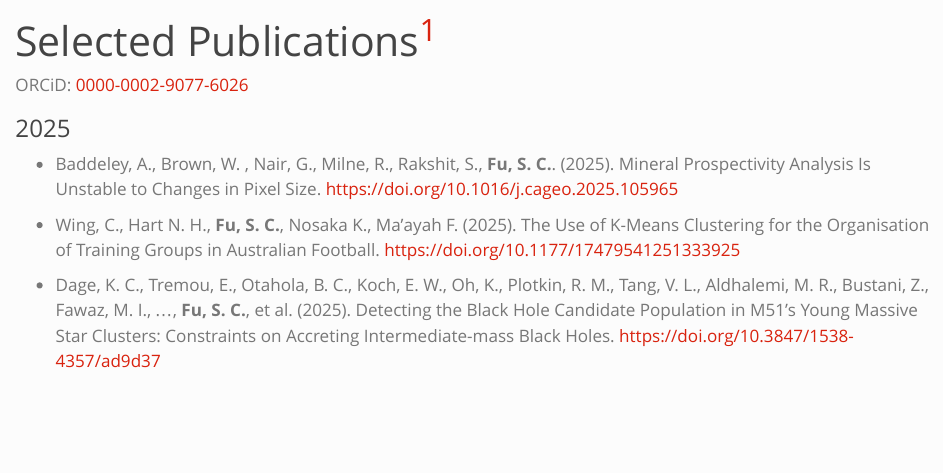
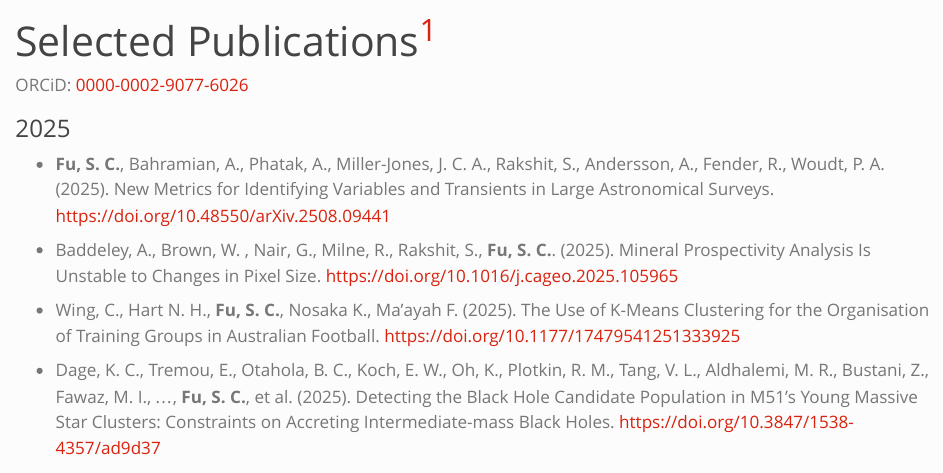
Before and after one commit to shihchingfu/shihchingfu.github.io, a Quarto document (publications.qmd): the page in a window 1100 px wide, from its top. Rendered offline with R 4.5, knitr and Pandoc in place of Quarto, with nearby package versions.

Commit message:
Added ApJ publication.

```diff
--- a/publications.qmd
+++ b/publications.qmd
@@ -5,6 +5,8 @@
 ORCiD: [0000-0002-9077-6026](https://orcid.org/0000-0002-9077-6026)
 
 ### 2025
+
+- **Fu, S. C.**, Bahramian, A., Phatak, A., Miller-Jones, J. C. A., Rakshit, S., Andersson, A., Fender, R., Woudt, P. A. (2025). New Metrics for Identifying Variables and Transients in Large Astronomical Surveys. <https://doi.org/10.48550/arXiv.2508.09441>
 
 - Baddeley, A., Brown, W. , Nair, G., Milne, R., Rakshit, S., **Fu, S. C.**. (2025). Mineral Prospectivity Analysis Is Unstable to Changes in Pixel Size. <https://doi.org/10.1016/j.cageo.2025.105965>
 
```
Also changed, not shown: 5 other files.
